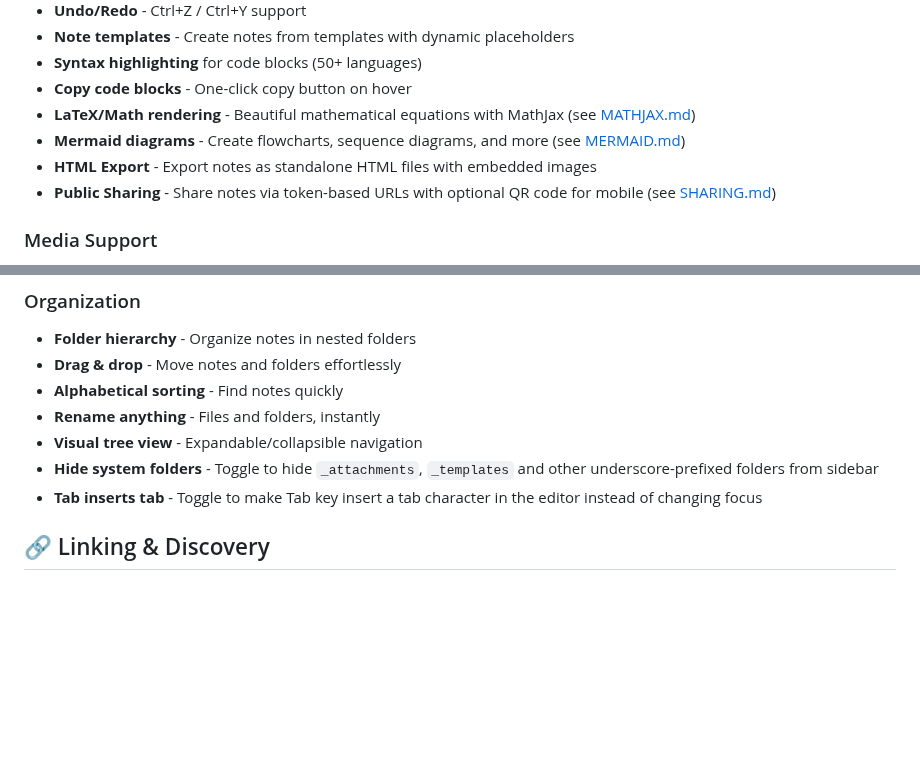
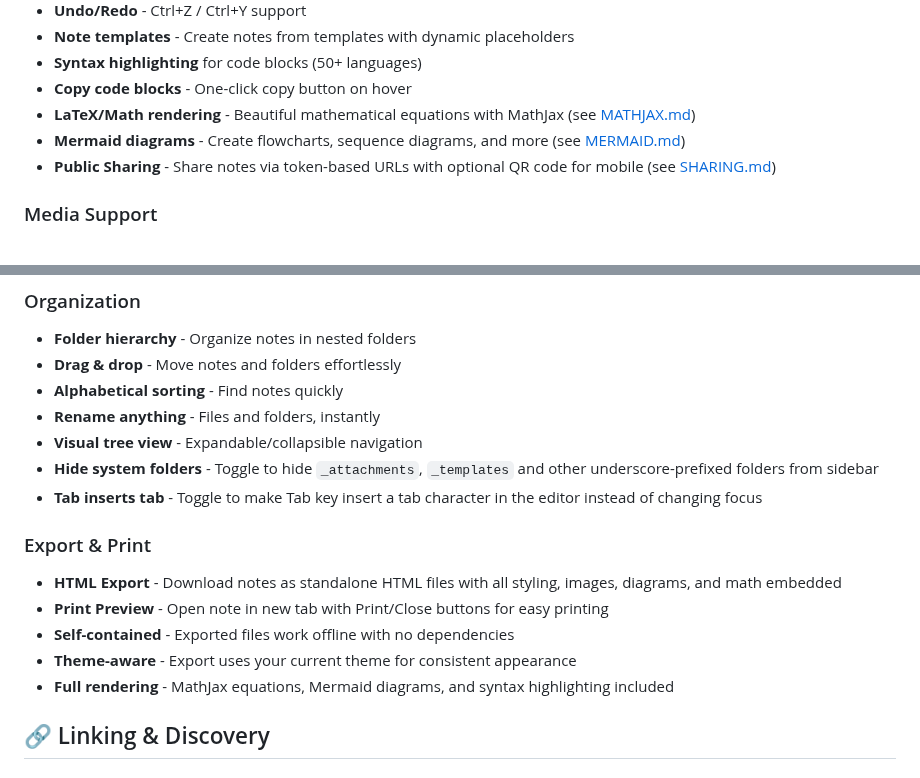
Before and after one commit to RomanKhafizianov/NoteDiscovery, a Markdown page: documentation/FEATURES.md, 2 parts joined by grey strips. Rendered like a GitHub page; blank space fills up the shorter version.

Commit message:
better docs

```diff
--- a/documentation/FEATURES.md
+++ b/documentation/FEATURES.md
@@ -12,7 +12,6 @@
 - **Copy code blocks** - One-click copy button on hover
 - **LaTeX/Math rendering** - Beautiful mathematical equations with MathJax (see [MATHJAX.md](MATHJAX.md))
 - **Mermaid diagrams** - Create flowcharts, sequence diagrams, and more (see [MERMAID.md](MERMAID.md))
-- **HTML Export** - Export notes as standalone HTML files with embedded images
 - **Public Sharing** - Share notes via token-based URLs with optional QR code for mobile (see [SHARING.md](SHARING.md))
 
 ### Media Support
@@ -33,6 +32,13 @@
 - **Visual tree view** - Expandable/collapsible navigation
 - **Hide system folders** - Toggle to hide `_attachments`, `_templates` and other underscore-prefixed folders from sidebar
 - **Tab inserts tab** - Toggle to make Tab key insert a tab character in the editor instead of changing focus
+
+### Export & Print
+- **HTML Export** - Download notes as standalone HTML files with all styling, images, diagrams, and math embedded
+- **Print Preview** - Open note in new tab with Print/Close buttons for easy printing
+- **Self-contained** - Exported files work offline with no dependencies
+- **Theme-aware** - Export uses your current theme for consistent appearance
+- **Full rendering** - MathJax equations, Mermaid diagrams, and syntax highlighting included
 
 ## 🔗 Linking & Discovery
 
```
Also changed, not shown: README.md (+1 -1 lines).
